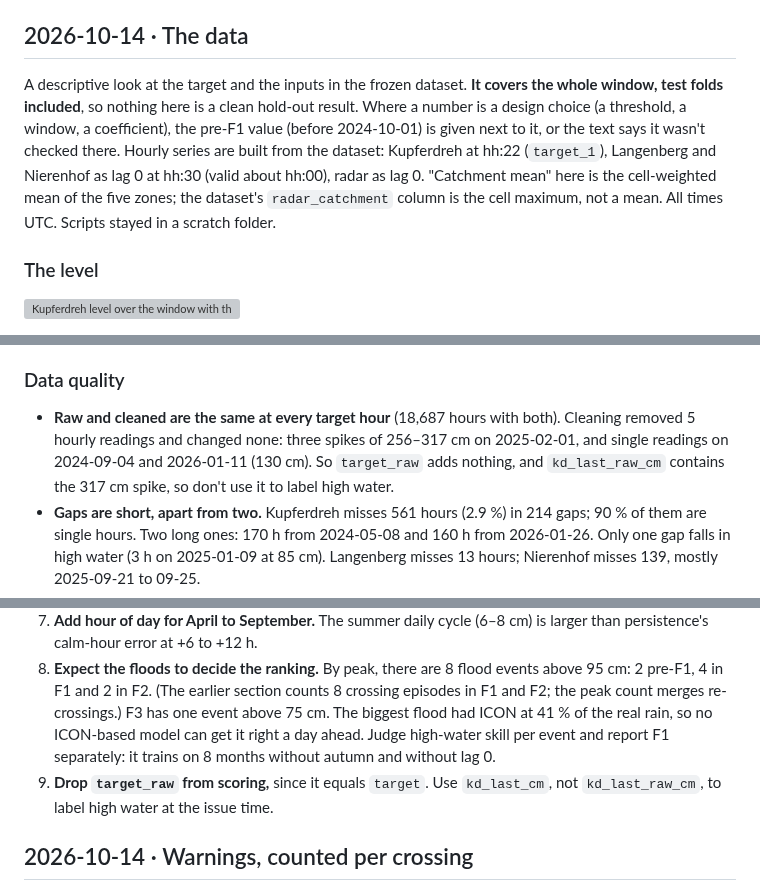
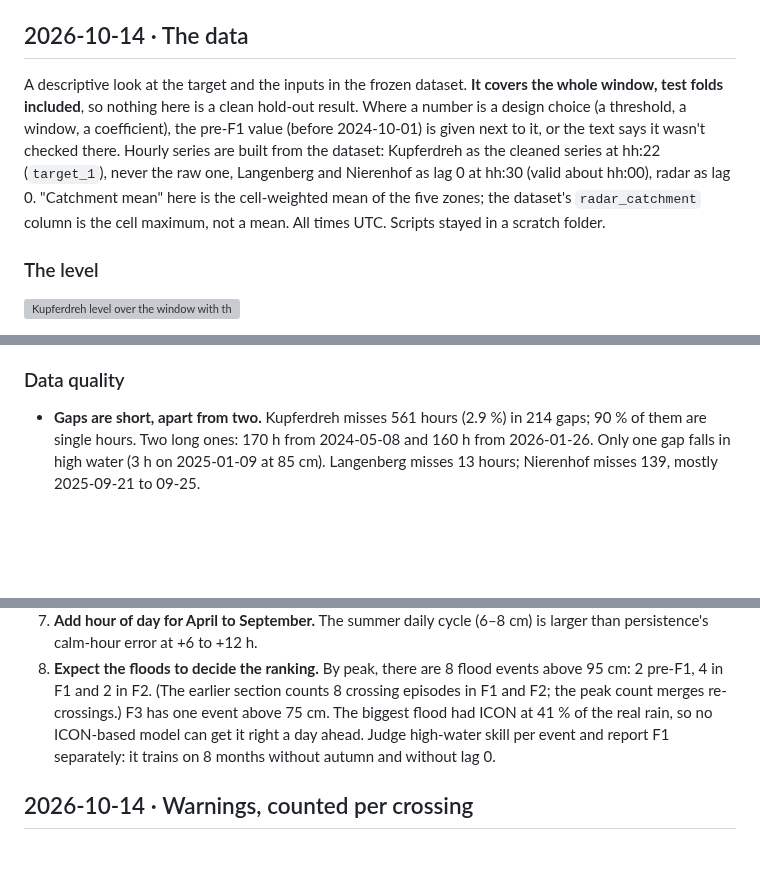
Before and after one commit to arne-be/deilbach-pegel-forecasting, a Markdown page: analysis/model-evaluation/learnings.md, 3 parts joined by grey strips. Rendered like a GitHub page; blank space fills up the shorter version; grey boxes are pictures that could not be loaded.

Commit message:
docs(analysis): drop the raw series from the learnings
The user decided that models, analysis and evaluation use only the
cleaned Kupferdreh series. Remove the raw-vs-cleaned note and the
recommendation about target_raw, and say that the hourly Kupferdreh
series is the cleaned one. The data-quality plot never showed raw.

Co-Authored-By: Claude Opus 5.5 (1M context) <noreply@anthropic.com>

```diff
--- a/analysis/model-evaluation/learnings.md
+++ b/analysis/model-evaluation/learnings.md
@@ -75,7 +75,7 @@ The ridge and simple-model numbers come from PRs #68 and #70 before merge. Score
 
 ## 2026-10-14 · The data
 
-A descriptive look at the target and the inputs in the frozen dataset. **It covers the whole window, test folds included**, so nothing here is a clean hold-out result. Where a number is a design choice (a threshold, a window, a coefficient), the pre-F1 value (before 2024-10-01) is given next to it, or the text says it wasn't checked there. Hourly series are built from the dataset: Kupferdreh at hh:22 (`target_1`), Langenberg and Nierenhof as lag 0 at hh:30 (valid about hh:00), radar as lag 0. "Catchment mean" here is the cell-weighted mean of the five zones; the dataset's `radar_catchment` column is the cell maximum, not a mean. All times UTC. Scripts stayed in a scratch folder.
+A descriptive look at the target and the inputs in the frozen dataset. **It covers the whole window, test folds included**, so nothing here is a clean hold-out result. Where a number is a design choice (a threshold, a window, a coefficient), the pre-F1 value (before 2024-10-01) is given next to it, or the text says it wasn't checked there. Hourly series are built from the dataset: Kupferdreh as the cleaned series at hh:22 (`target_1`), never the raw one, Langenberg and Nierenhof as lag 0 at hh:30 (valid about hh:00), radar as lag 0. "Catchment mean" here is the cell-weighted mean of the five zones; the dataset's `radar_catchment` column is the cell maximum, not a mean. All times UTC. Scripts stayed in a scratch folder.
 
 ### The level
 
@@ -114,7 +114,6 @@ A descriptive look at the target and the inputs in the frozen dataset. **It cove
 
 ### Data quality
 
-- **Raw and cleaned are the same at every target hour** (18,687 hours with both). Cleaning removed 5 hourly readings and changed none: three spikes of 256–317 cm on 2025-02-01, and single readings on 2024-09-04 and 2026-01-11 (130 cm). So `target_raw` adds nothing, and `kd_last_raw_cm` contains the 317 cm spike, so don't use it to label high water.
 - **Gaps are short, apart from two.** Kupferdreh misses 561 hours (2.9 %) in 214 gaps; 90 % of them are single hours. Two long ones: 170 h from 2024-05-08 and 160 h from 2026-01-26. Only one gap falls in high water (3 h on 2025-01-09 at 85 cm). Langenberg misses 13 hours; Nierenhof misses 139, mostly 2025-09-21 to 09-25.
 - **Lag 0 comes in two regimes.** This corrects the earlier "the current hour's reading is missing in 38 % of cases": 38 % is the average of two regimes. It also corrects "Live behaves the same": live, lag 0 is now known in 98–99 % of issue times. Until 2024-11-19 Kupferdreh read at :26–:27, so lag 0 was never known at hh:30 (100 % missing until 2024-11-18, 75 % on 11-19). From 2024-11-20 it reads at :17–:18 (until January 2025), then at :19–:22, and lag 0 is missing in 0–4 % of issue times per day. The one dip, from 2026-01-26 to 02-02, is the 160-hour gap, not a timing change. Training for F1 never saw lag 0, and the test data mostly have it. The newest known reading is 10 minutes old in the median (90th percentile 63 minutes).
 
@@ -163,7 +162,6 @@ A descriptive look at the target and the inputs in the frozen dataset. **It cove
 6. **Let the response depend on the level, but don't assume wet antecedents amplify it.** In cm, the same rain gives smaller rises from a high start. An interaction of rain with the start level should have a negative sign (pre-F1 −0.28 cm per mm per 10 cm).
 7. **Add hour of day for April to September.** The summer daily cycle (6–8 cm) is larger than persistence's calm-hour error at +6 to +12 h.
 8. **Expect the floods to decide the ranking.** By peak, there are 8 flood events above 95 cm: 2 pre-F1, 4 in F1 and 2 in F2. (The earlier section counts 8 crossing episodes in F1 and F2; the peak count merges re-crossings.) F3 has one event above 75 cm. The biggest flood had ICON at 41 % of the real rain, so no ICON-based model can get it right a day ahead. Judge high-water skill per event and report F1 separately: it trains on 8 months without autumn and without lag 0.
-9. **Drop `target_raw` from scoring,** since it equals `target`. Use `kd_last_cm`, not `kd_last_raw_cm`, to label high water at the issue time.
 
 ## 2026-10-14 · Warnings, counted per crossing
 
```
